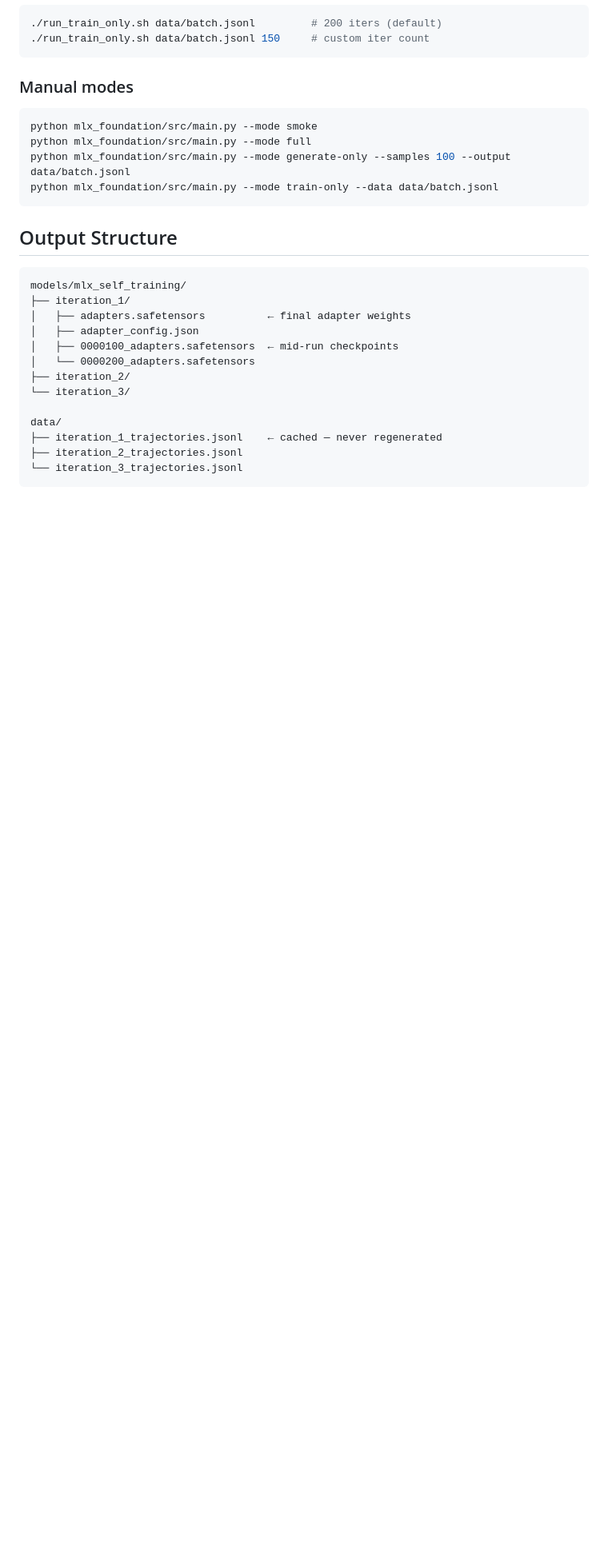
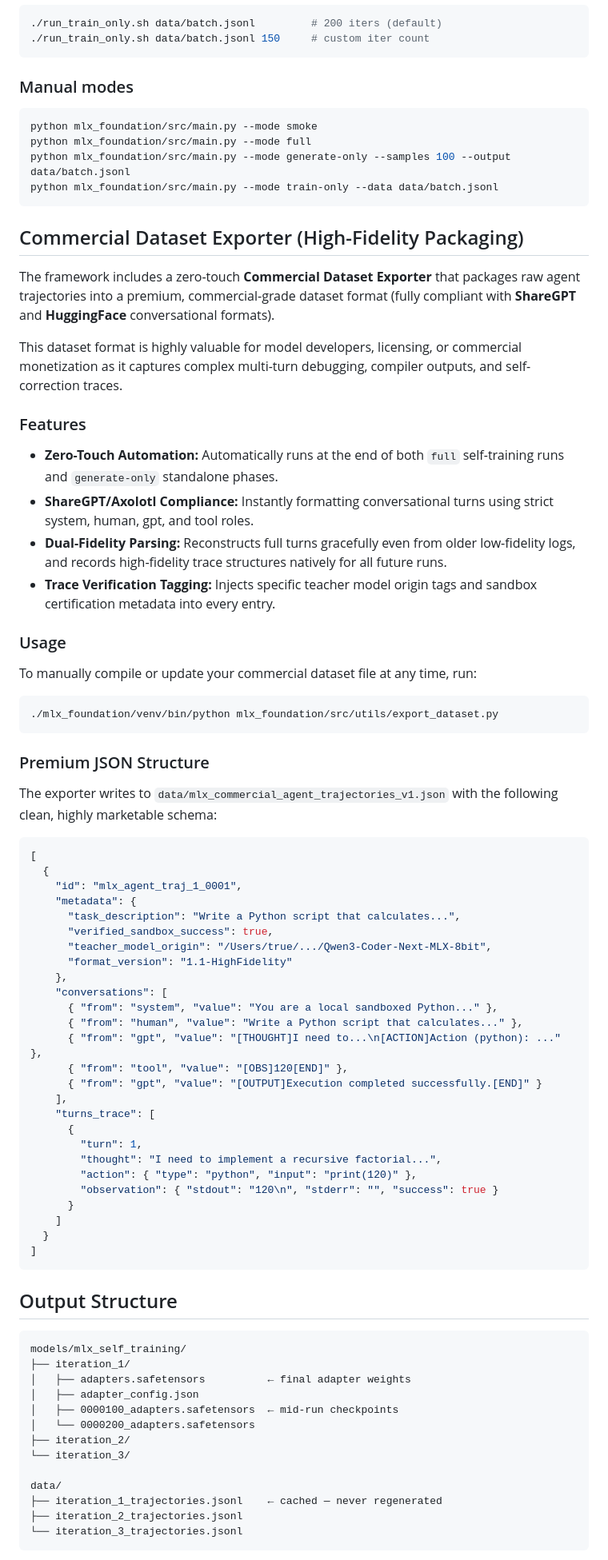
Before and after one commit to True2456/DingoAI, a Markdown page: README.md, the part around the change. Shown at 80% size. Drawn GitHub-style; blank space fills up the shorter version.

Commit message:
docs: add Commercial Dataset Exporter documentation to README

````diff
--- a/README.md
+++ b/README.md
@@ -156,6 +156,56 @@ python mlx_foundation/src/main.py --mode generate-only --samples 100 --output da
 python mlx_foundation/src/main.py --mode train-only --data data/batch.jsonl
 ```
 
+## Commercial Dataset Exporter (High-Fidelity Packaging)
+
+The framework includes a zero-touch **Commercial Dataset Exporter** that packages raw agent trajectories into a premium, commercial-grade dataset format (fully compliant with **ShareGPT** and **HuggingFace** conversational formats).
+
+This dataset format is highly valuable for model developers, licensing, or commercial monetization as it captures complex multi-turn debugging, compiler outputs, and self-correction traces.
+
+### Features
+* **Zero-Touch Automation:** Automatically runs at the end of both `full` self-training runs and `generate-only` standalone phases.
+* **ShareGPT/Axolotl Compliance:** Instantly formatting conversational turns using strict system, human, gpt, and tool roles.
+* **Dual-Fidelity Parsing:** Reconstructs full turns gracefully even from older low-fidelity logs, and records high-fidelity trace structures natively for all future runs.
+* **Trace Verification Tagging:** Injects specific teacher model origin tags and sandbox certification metadata into every entry.
+
+### Usage
+
+To manually compile or update your commercial dataset file at any time, run:
+```bash
+./mlx_foundation/venv/bin/python mlx_foundation/src/utils/export_dataset.py
+```
+
+### Premium JSON Structure
+The exporter writes to `data/mlx_commercial_agent_trajectories_v1.json` with the following clean, highly marketable schema:
+```json
+[
+  {
+    "id": "mlx_agent_traj_1_0001",
+    "metadata": {
+      "task_description": "Write a Python script that calculates...",
+      "verified_sandbox_success": true,
+      "teacher_model_origin": "/Users/true/.../Qwen3-Coder-Next-MLX-8bit",
+      "format_version": "1.1-HighFidelity"
+    },
+    "conversations": [
+      { "from": "system", "value": "You are a local sandboxed Python..." },
+      { "from": "human", "value": "Write a Python script that calculates..." },
+      { "from": "gpt", "value": "[THOUGHT]I need to...\n[ACTION]Action (python): ..." },
+      { "from": "tool", "value": "[OBS]120[END]" },
+      { "from": "gpt", "value": "[OUTPUT]Execution completed successfully.[END]" }
+    ],
+    "turns_trace": [
+      {
+        "turn": 1,
+        "thought": "I need to implement a recursive factorial...",
+        "action": { "type": "python", "input": "print(120)" },
+        "observation": { "stdout": "120\n", "stderr": "", "success": true }
+      }
+    ]
+  }
+]
+```
+
 ## Output Structure
 
 ```
````
